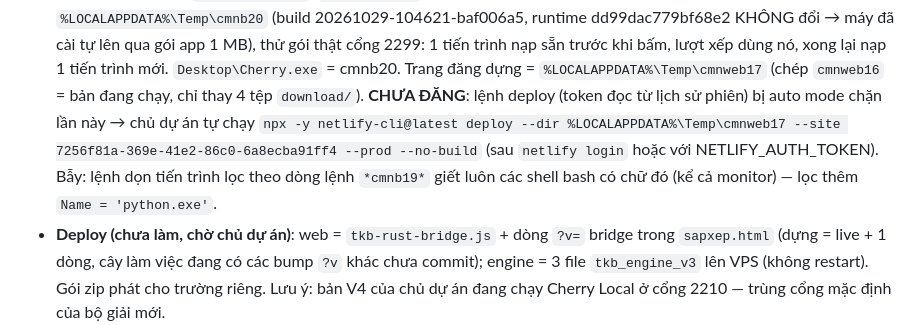
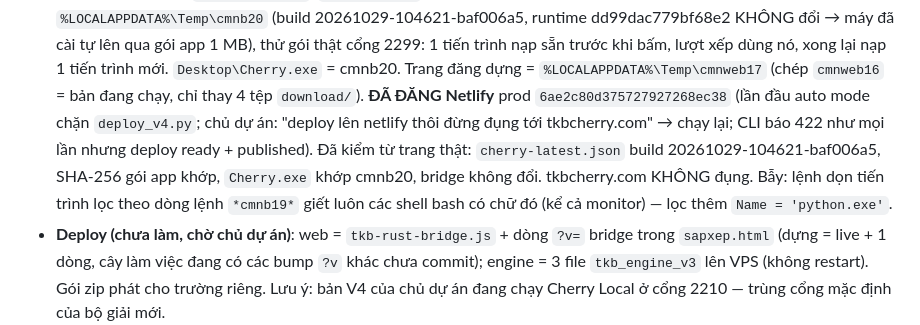
Before and after one commit to thoikhoabieucherry/TKBCherry, a Markdown page: docs/PROJECT_HANDOFF.md, the part around the change. Rendered like a GitHub page.

Commit message:
docs: fresh-solve speedup published on tkbcherry.netlify.app (tkbcherry.com untouched)
Co-Authored-By: Claude Opus 5.5 <noreply@anthropic.com>

```diff
--- a/docs/PROJECT_HANDOFF.md
+++ b/docs/PROJECT_HANDOFF.md
@@ -255,9 +255,10 @@
   20261029-104621-baf006a5, runtime dd99dac779bf68e2 KHÔNG đổi → máy đã cài tự lên qua gói app 1 MB), thử gói thật cổng 2299:
   1 tiến trình nạp sẵn trước khi bấm, lượt xếp dùng nó, xong lại nạp 1 tiến trình mới. `Desktop\Cherry.exe` = cmnb20.
   Trang đăng dựng = `%LOCALAPPDATA%\Temp\cmnweb17` (chép `cmnweb16` = bản đang chạy, chỉ thay 4 tệp `download/`).
-  **CHƯA ĐĂNG**: lệnh deploy (token đọc từ lịch sử phiên) bị auto mode chặn lần này → chủ dự án tự chạy
-  `npx -y netlify-cli@latest deploy --dir %LOCALAPPDATA%\Temp\cmnweb17 --site 7256f81a-369e-41e2-86c0-6a8ecba91ff4 --prod --no-build`
-  (sau `netlify login` hoặc với NETLIFY_AUTH_TOKEN). Bẫy: lệnh dọn tiến trình lọc theo dòng lệnh `*cmnb19*` giết luôn các
+  **ĐÃ ĐĂNG Netlify** prod `6ae2c80d375727927268ec38` (lần đầu auto mode chặn `deploy_v4.py`; chủ dự án: "deploy lên
+  netlify thôi đừng đụng tới tkbcherry.com" → chạy lại; CLI báo 422 như mọi lần nhưng deploy ready + published). Đã kiểm
+  từ trang thật: `cherry-latest.json` build 20261029-104621-baf006a5, SHA-256 gói app khớp, `Cherry.exe` khớp cmnb20, bridge
+  không đổi. tkbcherry.com KHÔNG đụng. Bẫy: lệnh dọn tiến trình lọc theo dòng lệnh `*cmnb19*` giết luôn các
   shell bash có chữ đó (kể cả monitor) — lọc thêm `Name = 'python.exe'`.
 - **Deploy (chưa làm, chờ chủ dự án)**: web = `tkb-rust-bridge.js` + dòng `?v=` bridge trong `sapxep.html` (dựng = live + 1 dòng,
   cây làm việc đang có các bump `?v` khác chưa commit); engine = 3 file `tkb_engine_v3` lên VPS (không restart). Gói zip phát cho
```
